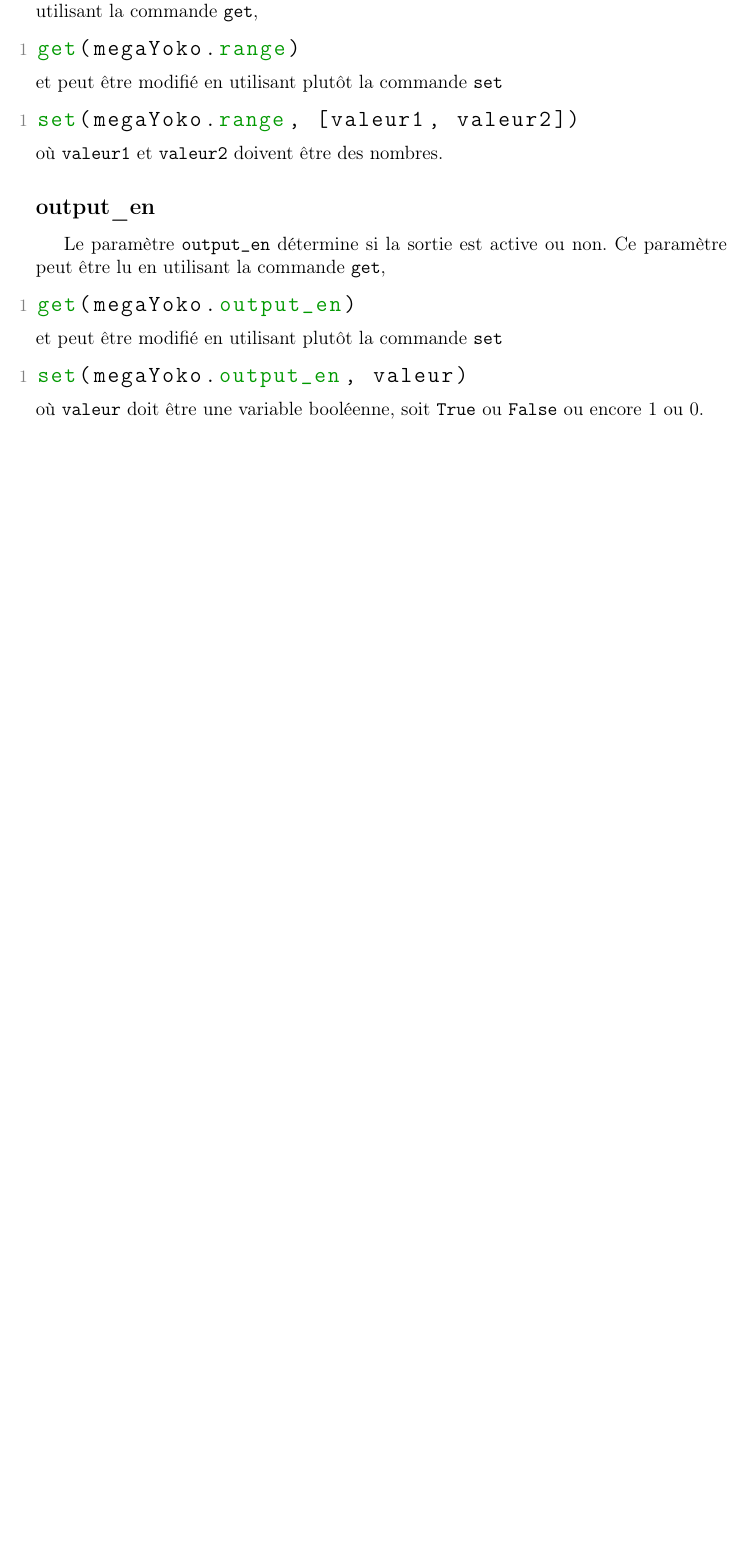
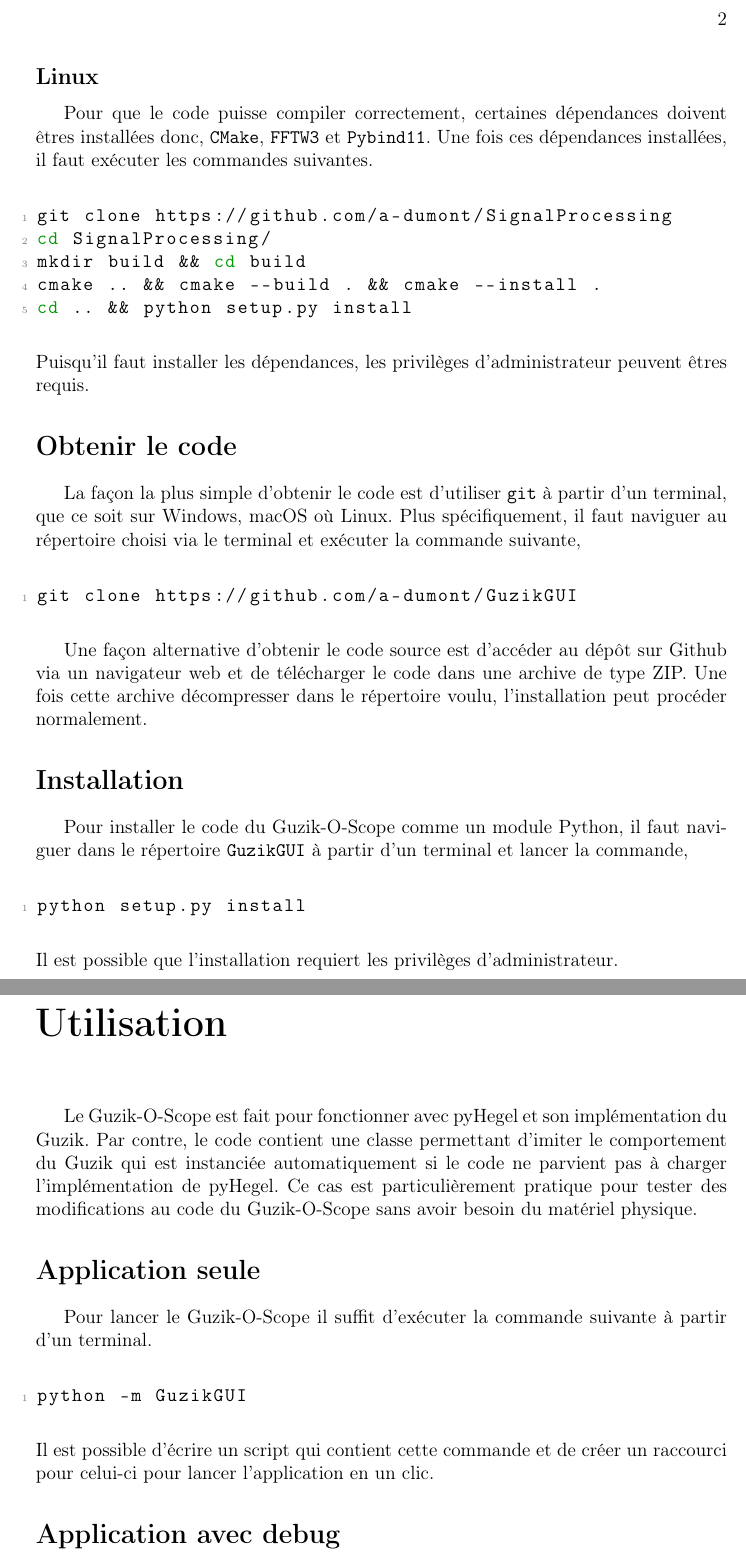
Before and after one commit to a-dumont/GuzikGUI, a LaTeX thesis (Manual/GuzikOScope.tex): part of page 10 of 11 before the commit and two parts of pages 10 and 11 of 13 after it, the two joined at a grey line, cut at the place of the change, the shorter picture padded with empty space. Compiled offline with pdfLaTeX.

Commit message:
Updated Manual

```diff
--- a/Manual/GuzikOScope.tex
+++ b/Manual/GuzikOScope.tex
@@ -49,9 +49,9 @@
     commentstyle=\color{codegreen},
     keywordstyle=\color{codegreen},
     emphstyle=\color{codegreen},
-    numberstyle=\small\color{codegray},
+    numberstyle=\tiny\color{codegray},
     stringstyle=\color{codepurple},
-    basicstyle=\ttfamily\large,
+    basicstyle=\ttfamily\normalsize,
     breakatwhitespace=false,
     breaklines=true,
     captionpos=b,
@@ -62,6 +62,8 @@
     showstringspaces=false,
     showtabs=false,
     tabsize=2,
+	aboveskip=20pt,
+	belowskip=20pt,
 }
 
 \lstset{style=mystyle}
@@ -107,3 +150,59 @@
+\subsection*{Linux}
+Pour que le code puisse compiler correctement, certaines dépendances doivent
+êtres installées donc, \verb+CMake+, \verb+FFTW3+ et \verb+Pybind11+.
+Une fois ces dépendances installées, il faut
+exécuter les commandes suivantes.
+\begin{lstlisting}[language=Bash]
+git clone https://github.com/a-dumont/SignalProcessing
+cd SignalProcessing/
+mkdir build && cd build
+cmake .. && cmake --build . && cmake --install .
+cd .. && python setup.py install
+\end{lstlisting}
+Puisqu'il faut installer les dépendances, les privilèges d'administrateur
+peuvent êtres requis.
+
+\section*{Obtenir le code}
+La façon la plus simple d'obtenir le code est d'utiliser \verb+git+ à partir
+d'un terminal, que ce soit sur Windows, macOS où Linux.
+Plus spécifiquement, il faut naviguer au répertoire choisi via le terminal et
+exécuter la commande suivante,
+
+\begin{lstlisting}[language=Bash]
+git clone https://github.com/a-dumont/GuzikGUI
+\end{lstlisting}
+
+Une façon alternative d'obtenir le code source est d'accéder au dépôt sur
+Github via un navigateur web et de télécharger le code dans une archive de
+type ZIP.
+Une fois cette archive décompresser dans le répertoire voulu, l'installation
+peut procéder normalement.
+
+\section*{Installation}
+Pour installer le code du Guzik-O-Scope comme un module Python, il faut
+naviguer dans le répertoire \verb+GuzikGUI+ à partir d'un terminal et lancer
+la commande,
+\begin{lstlisting}[language=Bash]
+python setup.py install
+\end{lstlisting}
+Il est possible que l'installation requiert les privilèges d'administrateur.
+
 \chapter*{Utilisation}
 \addcontentsline{toc}{chapter}{Utilisation}
+Le Guzik-O-Scope est fait pour fonctionner avec pyHegel et son implémentation
+du Guzik.
+Par contre, le code contient une classe permettant d'imiter le comportement du
+Guzik qui est instanciée automatiquement si le code ne parvient pas à
+charger l'implémentation de pyHegel.
+Ce cas est particulièrement pratique pour tester des modifications au code du
+Guzik-O-Scope sans avoir besoin du matériel physique.
+\section*{Application seule}
+Pour lancer le Guzik-O-Scope il suffit d'exécuter la commande suivante à partir
+d'un terminal.
+\begin{lstlisting}[language=Bash]
+python -m GuzikGUI
+\end{lstlisting}
+Il est possible d'écrire un script qui contient cette commande et de créer un
+raccourci pour celui-ci pour lancer l'application en un clic.
 
+\section*{Application avec debug}
@@ -175,23 +216,0 @@
-Ce paramètre peut être lu en utilisant la commande \verb+get+,
-\begin{lstlisting}[language=Python]
-get(megaYoko.range)
-\end{lstlisting}
-et peut être modifié en utilisant plutôt la commande \verb+set+
-\begin{lstlisting}[language=Python]
-set(megaYoko.range, [valeur1, valeur2])
-\end{lstlisting}
-où \verb+valeur1+ et \verb+valeur2+ doivent être des nombres.
-
-\subsection*{output\_en}
-\addcontentsline{toc}{subsection}{output\_en}
-Le paramètre \verb+output_en+ détermine si la sortie est active ou non.
-Ce paramètre peut être lu en utilisant la commande \verb+get+,
-\begin{lstlisting}[language=Python]
-get(megaYoko.output_en)
-\end{lstlisting}
-et peut être modifié en utilisant plutôt la commande \verb+set+
-\begin{lstlisting}[language=Python]
-set(megaYoko.output_en, valeur)
-\end{lstlisting}
-où \verb+valeur+ doit être une variable booléenne, soit \verb+True+ ou
-\verb+False+ ou encore 1 ou 0.
```
Also changed, not shown: Manual/Figures/Pagetitre/GuzikOScope.svg, Manual/Figures/Pagetitre/pagetitre.pdf, Manual/GuzikOScope.tex (117 more changed lines).
